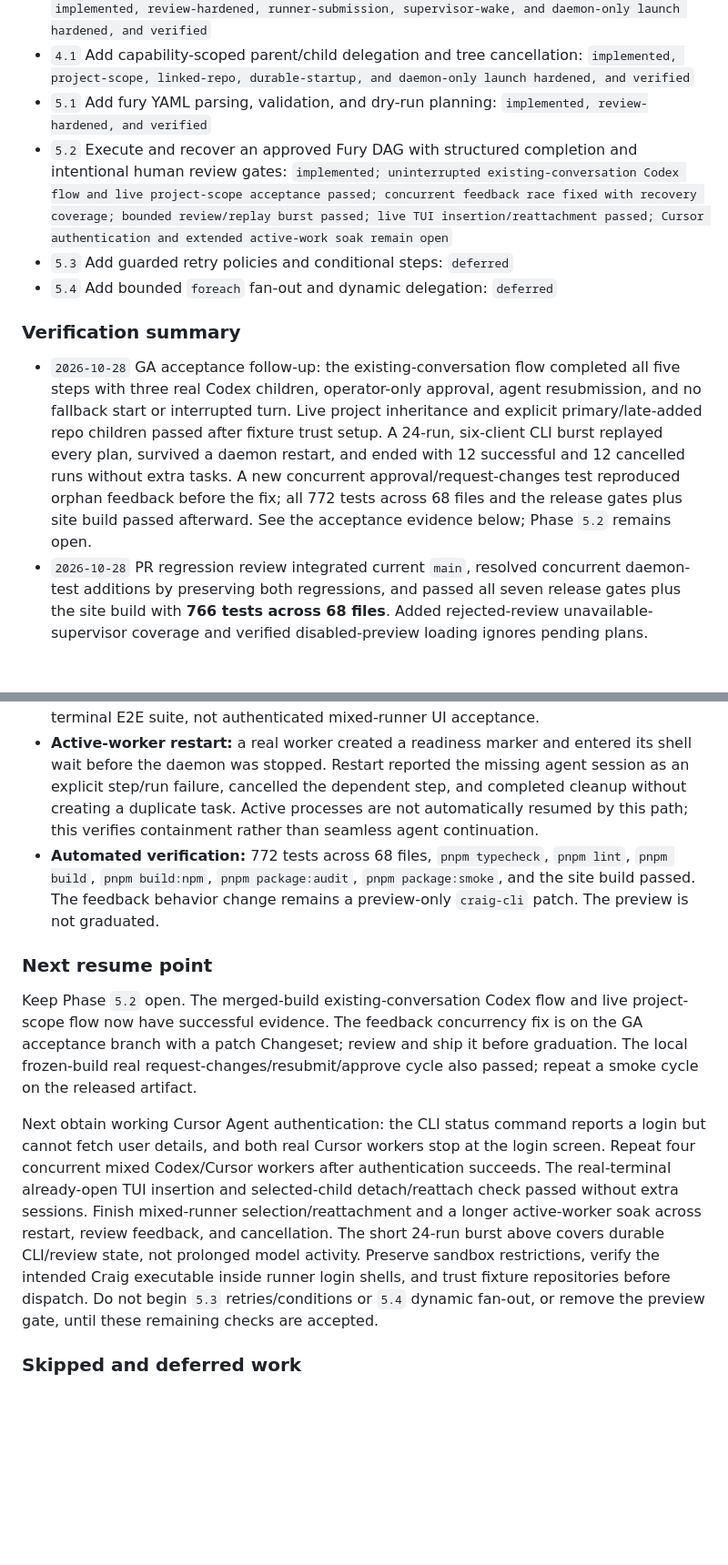
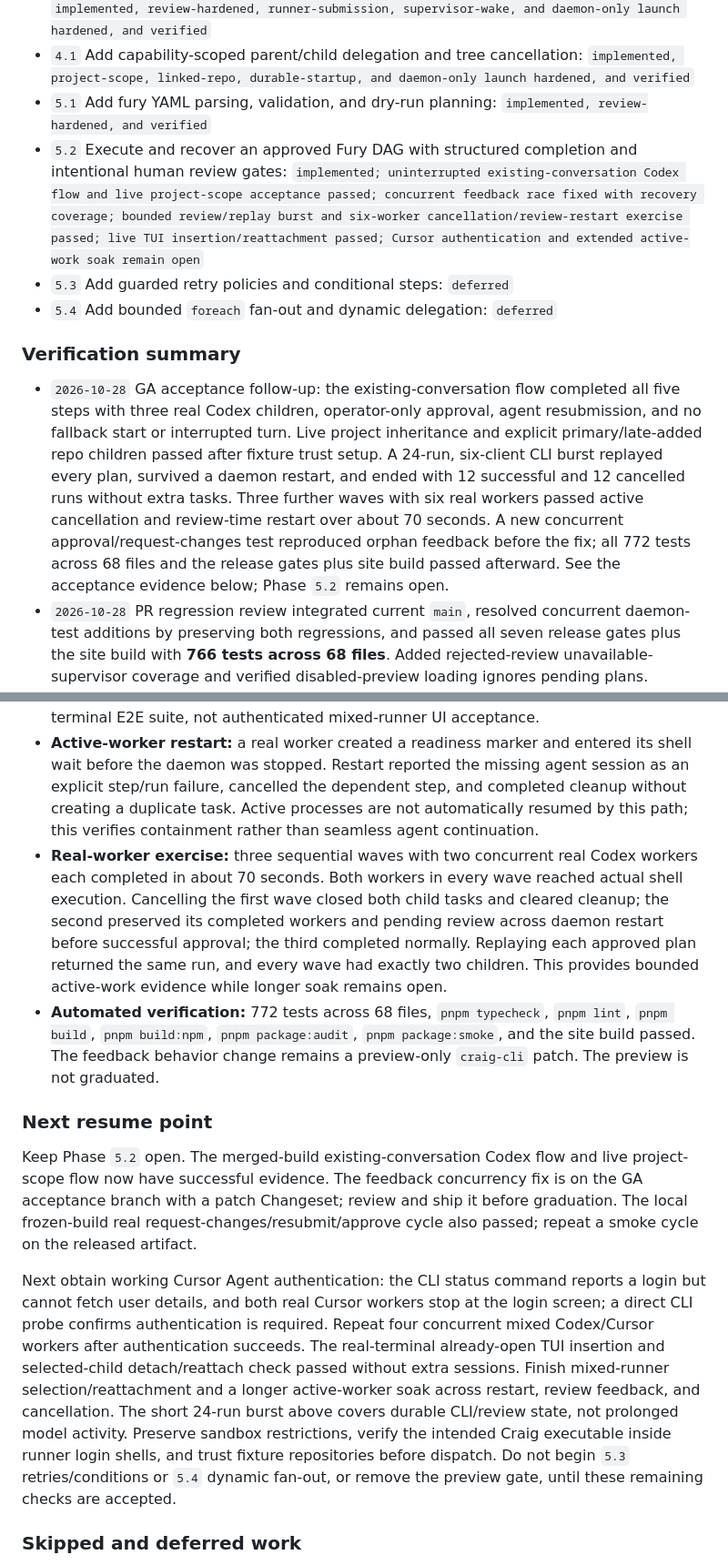
Before and after one commit to hallsamuel90/craig, a Markdown page: docs/rfcs/2026-07-27-rfc-agent-cli-orchestration.md, 2 parts joined by grey strips. Shown at 91% size. GitHub-like rendering; blank space fills up the shorter version.

Commit message:
docs(fury): record live UI and worker recovery acceptance

```diff
--- a/docs/rfcs/2026-07-27-rfc-agent-cli-orchestration.md
+++ b/docs/rfcs/2026-07-27-rfc-agent-cli-orchestration.md
@@ -655,13 +655,13 @@ Records carry a schema version. Readers migrate supported older versions in memo
 - `3.1` Add durable, target-specific prompt dispatch and command inspection/wait/cancel: `implemented, review-hardened, runner-submission, supervisor-wake, and daemon-only launch hardened, and verified`
 - `4.1` Add capability-scoped parent/child delegation and tree cancellation: `implemented, project-scope, linked-repo, durable-startup, and daemon-only launch hardened, and verified`
 - `5.1` Add fury YAML parsing, validation, and dry-run planning: `implemented, review-hardened, and verified`
-- `5.2` Execute and recover an approved Fury DAG with structured completion and intentional human review gates: `implemented; uninterrupted existing-conversation Codex flow and live project-scope acceptance passed; concurrent feedback race fixed with recovery coverage; bounded review/replay burst passed; live TUI insertion/reattachment passed; Cursor authentication and extended active-work soak remain open`
+- `5.2` Execute and recover an approved Fury DAG with structured completion and intentional human review gates: `implemented; uninterrupted existing-conversation Codex flow and live project-scope acceptance passed; concurrent feedback race fixed with recovery coverage; bounded review/replay burst and six-worker cancellation/review-restart exercise passed; live TUI insertion/reattachment passed; Cursor authentication and extended active-work soak remain open`
 - `5.3` Add guarded retry policies and conditional steps: `deferred`
 - `5.4` Add bounded `foreach` fan-out and dynamic delegation: `deferred`
 
 ### Verification summary
 
-- `2026-10-28` GA acceptance follow-up: the existing-conversation flow completed all five steps with three real Codex children, operator-only approval, agent resubmission, and no fallback start or interrupted turn. Live project inheritance and explicit primary/late-added repo children passed after fixture trust setup. A 24-run, six-client CLI burst replayed every plan, survived a daemon restart, and ended with 12 successful and 12 cancelled runs without extra tasks. A new concurrent approval/request-changes test reproduced orphan feedback before the fix; all 772 tests across 68 files and the release gates plus site build passed afterward. See the acceptance evidence below; Phase `5.2` remains open.
+- `2026-10-28` GA acceptance follow-up: the existing-conversation flow completed all five steps with three real Codex children, operator-only approval, agent resubmission, and no fallback start or interrupted turn. Live project inheritance and explicit primary/late-added repo children passed after fixture trust setup. A 24-run, six-client CLI burst replayed every plan, survived a daemon restart, and ended with 12 successful and 12 cancelled runs without extra tasks. Three further waves with six real workers passed active cancellation and review-time restart over about 70 seconds. A new concurrent approval/request-changes test reproduced orphan feedback before the fix; all 772 tests across 68 files and the release gates plus site build passed afterward. See the acceptance evidence below; Phase `5.2` remains open.
 - `2026-10-28` PR regression review integrated current `main`, resolved concurrent daemon-test additions by preserving both regressions, and passed all seven release gates plus the site build with **766 tests across 68 files**. Added rejected-review unavailable-supervisor coverage and verified disabled-preview loading ignores pending plans. Shared-path coverage includes real-process output draining, selected-task PTY attachment, direct new-task launch, runner startup guards, and daemon restart recovery. Both `craig-cli` Changesets remain `patch`; the preview stays enabled only by explicit opt-in.
 - `2026-10-28` Hardening passed all seven release gates: `pnpm test` (748 tests across 67 files), `pnpm typecheck`, `pnpm lint`, `pnpm build`, `pnpm build:npm`, `pnpm package:audit`, and `pnpm package:smoke`. The original three-child real-Codex graph completed all five steps, including request-changes/resubmit/approve and a final brief. A separate native macOS sandbox with all network access denied submitted a run and cancellation successfully through the fresh-leader polling fallback. See the dated evidence below; Phase `5.2` remains open for mixed-runner/project acceptance.
 - `2026-10-26` Isolated real-agent bug bash found and fixed a daemon wake/delegation circular wait. The new daemon-backed Fury-child regression fails on the original behavior and passes with asynchronous wake acknowledgement. All seven release gates passed: `pnpm test` (734 tests across 66 files), `pnpm typecheck`, `pnpm lint`, `pnpm build`, `pnpm build:npm`, `pnpm package:audit`, and `pnpm package:smoke`. See the bug-bash evidence below; Phase `5.2` remains open.
@@ -748,13 +748,14 @@ Both isolated daemons were stopped after testing, and the fixture retained its p
 - **Final-fix live feedback:** on one frozen build, a real Codex worker completed inspection, received the requested changes through the daemon, revised and resubmitted in round 2, then explicitly completed the final step after operator approval. Exactly one feedback command was delivered with one attempt; all three steps succeeded. This directly exercises the newly deferred feedback path.
 - **Real-terminal UI:** opened Craig in a native PTY, continued past the update chooser, and reached the workspace before creating a new Fury child. The child appeared in the live sidebar without further keyboard input. A separate selected-child launch attached, detached, and reattached to that existing Codex conversation; daemon session count stayed at six throughout. This is fixture evidence for one real child, supplemented by the terminal E2E suite, not authenticated mixed-runner UI acceptance.
 - **Active-worker restart:** a real worker created a readiness marker and entered its shell wait before the daemon was stopped. Restart reported the missing agent session as an explicit step/run failure, cancelled the dependent step, and completed cleanup without creating a duplicate task. Active processes are not automatically resumed by this path; this verifies containment rather than seamless agent continuation.
+- **Real-worker exercise:** three sequential waves with two concurrent real Codex workers each completed in about 70 seconds. Both workers in every wave reached actual shell execution. Cancelling the first wave closed both child tasks and cleared cleanup; the second preserved its completed workers and pending review across daemon restart before successful approval; the third completed normally. Replaying each approved plan returned the same run, and every wave had exactly two children. This provides bounded active-work evidence while longer soak remains open.
 - **Automated verification:** 772 tests across 68 files, `pnpm typecheck`, `pnpm lint`, `pnpm build`, `pnpm build:npm`, `pnpm package:audit`, `pnpm package:smoke`, and the site build passed. The feedback behavior change remains a preview-only `craig-cli` patch. The preview is not graduated.
 
 ### Next resume point
 
 Keep Phase `5.2` open. The merged-build existing-conversation Codex flow and live project-scope flow now have successful evidence. The feedback concurrency fix is on the GA acceptance branch with a patch Changeset; review and ship it before graduation. The local frozen-build real request-changes/resubmit/approve cycle also passed; repeat a smoke cycle on the released artifact.
 
-Next obtain working Cursor Agent authentication: the CLI status command reports a login but cannot fetch user details, and both real Cursor workers stop at the login screen. Repeat four concurrent mixed Codex/Cursor workers after authentication succeeds. The real-terminal already-open TUI insertion and selected-child detach/reattach check passed without extra sessions. Finish mixed-runner selection/reattachment and a longer active-worker soak across restart, review feedback, and cancellation. The short 24-run burst above covers durable CLI/review state, not prolonged model activity. Preserve sandbox restrictions, verify the intended Craig executable inside runner login shells, and trust fixture repositories before dispatch. Do not begin `5.3` retries/conditions or `5.4` dynamic fan-out, or remove the preview gate, until these remaining checks are accepted.
+Next obtain working Cursor Agent authentication: the CLI status command reports a login but cannot fetch user details, and both real Cursor workers stop at the login screen; a direct CLI probe confirms authentication is required. Repeat four concurrent mixed Codex/Cursor workers after authentication succeeds. The real-terminal already-open TUI insertion and selected-child detach/reattach check passed without extra sessions. Finish mixed-runner selection/reattachment and a longer active-worker soak across restart, review feedback, and cancellation. The short 24-run burst above covers durable CLI/review state, not prolonged model activity. Preserve sandbox restrictions, verify the intended Craig executable inside runner login shells, and trust fixture repositories before dispatch. Do not begin `5.3` retries/conditions or `5.4` dynamic fan-out, or remove the preview gate, until these remaining checks are accepted.
 
 ### Skipped and deferred work
 
```
Also changed, not shown: other parts of docs/rfcs/2026-07-27-rfc-agent-cli-orchestration.md (+1 -1 lines).
